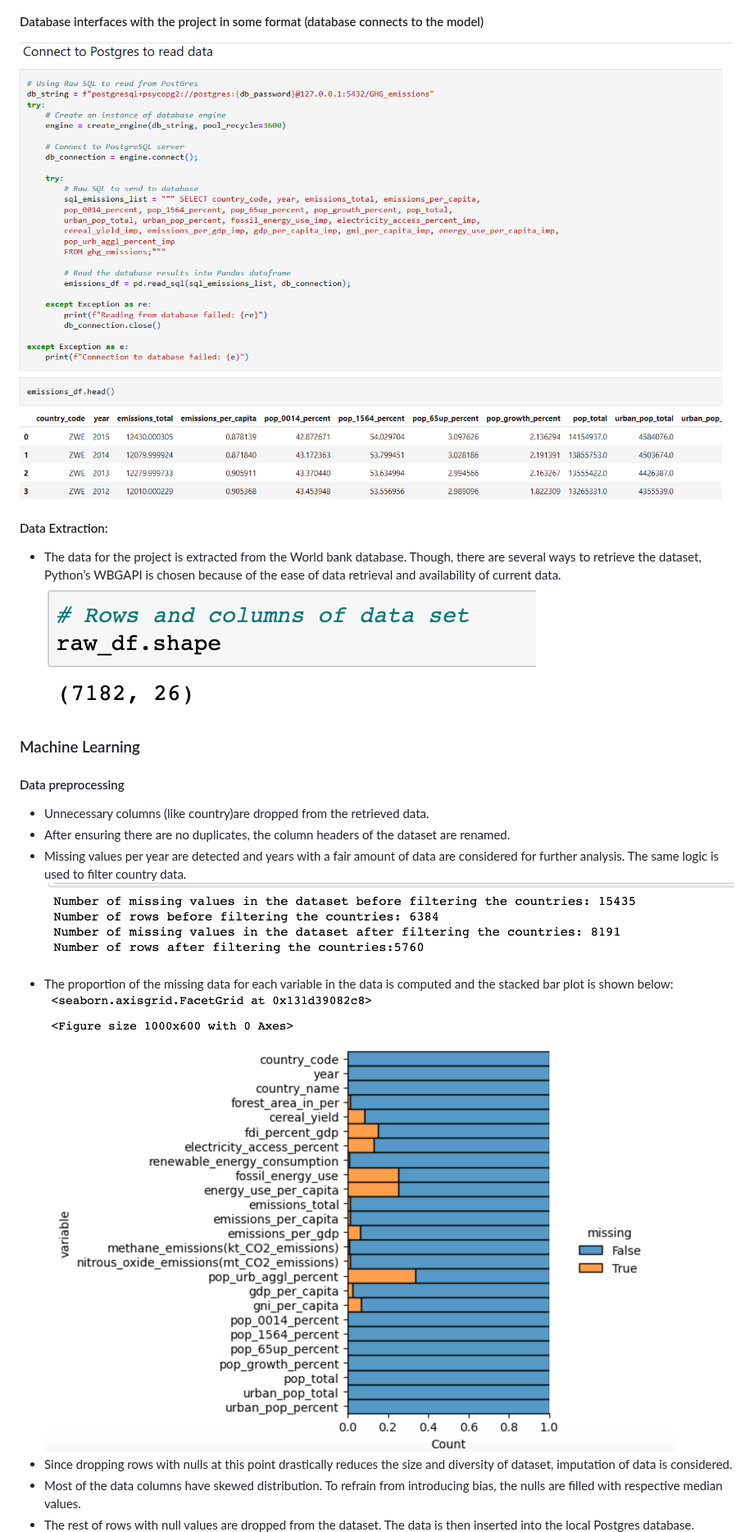
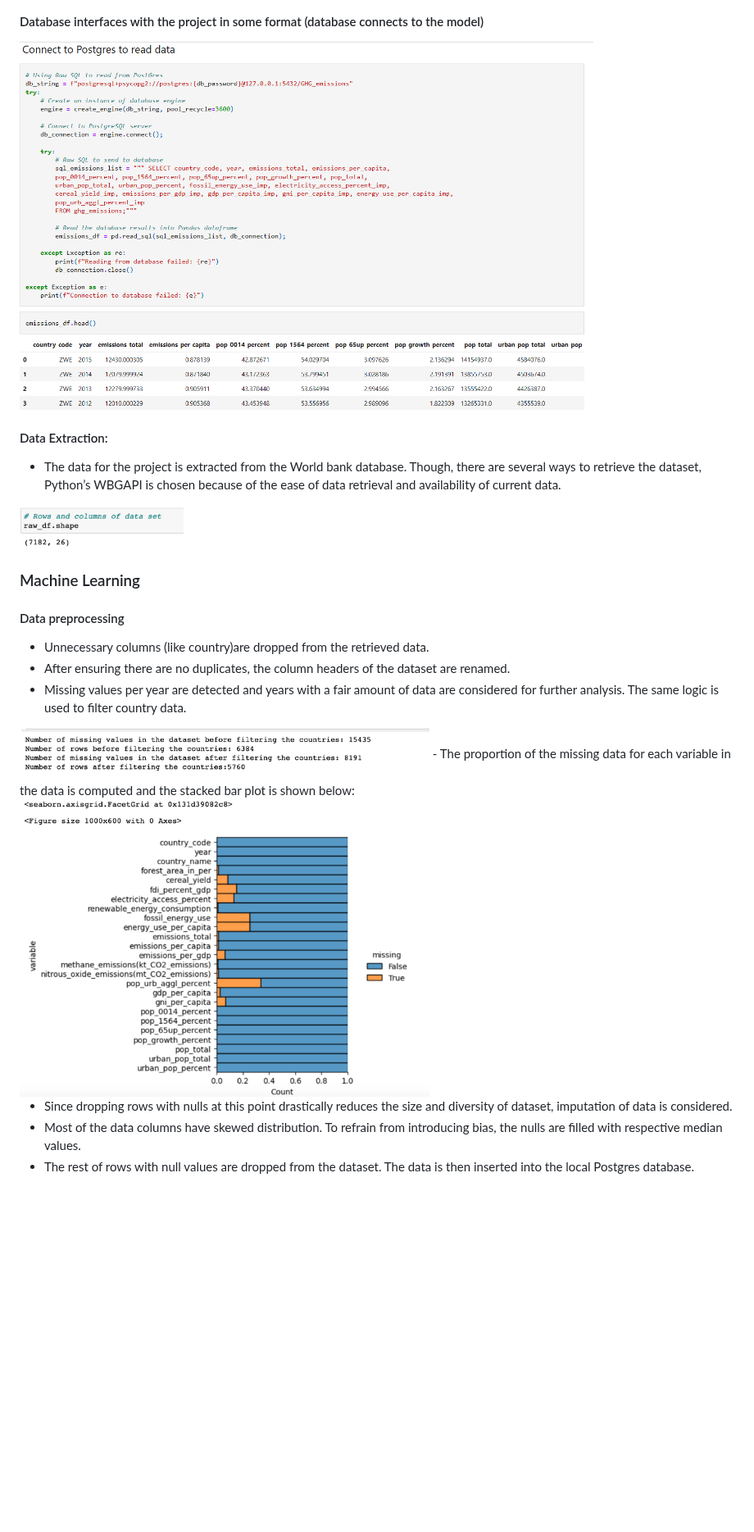
Before and after one commit to sahithig1/capstone_greenhouse_emissions, a Markdown page: README.md, the part around one of its changes. Shown at 82% size. Rendered like a GitHub page; blank space fills up the shorter version.

Commit message:
Update the readme with image sizing, main images

```diff
--- a/README.md
+++ b/README.md
@@ -68,19 +67,22 @@ We used a python library(wbgapi) that fetches World Bank Data directly into the
 
 #### Database interfaces with the project in some format (database connects to the model)
-![ML connected](images/MLconnected_db.png?raw=true)
+<img src="https://github.com/sahithig1/capstone_greenhouse_emissions/blob/main/images/MLconnected_db.png" width="700" >
 
 #### Data Extraction:
 - The data for the project is extracted from the World bank database. Though, there are several ways to retrieve the dataset, Python’s WBGAPI is chosen because of the ease of data retrieval and availability of current data.
-![](images/raw_shape.png?raw=true)
+<img src="https://github.com/sahithig1/capstone_greenhouse_emissions/blob/main/images/raw_shape.png" width="200" >
 
 ### Machine Learning
 #### Data preprocessing
 - Unnecessary columns (like country)are dropped from the retrieved data.
 - After ensuring there are no duplicates, the column headers of the dataset are renamed.
 - Missing values per year are detected and years with a fair amount of data are considered for further analysis. The same logic is used to filter country data.
-![](images/filter_shape.png?raw=true)
+
+<img src="https://github.com/sahithig1/capstone_greenhouse_emissions/blob/main/images/filter_shape.png" width="500" >
 - The proportion of the missing data for each variable in the data is computed and the stacked bar plot is shown below:
-![](images/missing_values.png?raw=true)
+
+<img src="https://github.com/sahithig1/capstone_greenhouse_emissions/blob/main/images/missing_values.png" width="500" >
+
 - Since dropping rows with nulls at this point drastically reduces the size and diversity of dataset, imputation of data is considered.
 - Most of the data columns have skewed distribution. To refrain from introducing bias, the nulls are filled with respective median values.
 - The rest of rows with null values are dropped from the dataset. The data is then inserted into the local Postgres database.
```
Also changed, not shown: other parts of README.md (+16 -11 lines).
